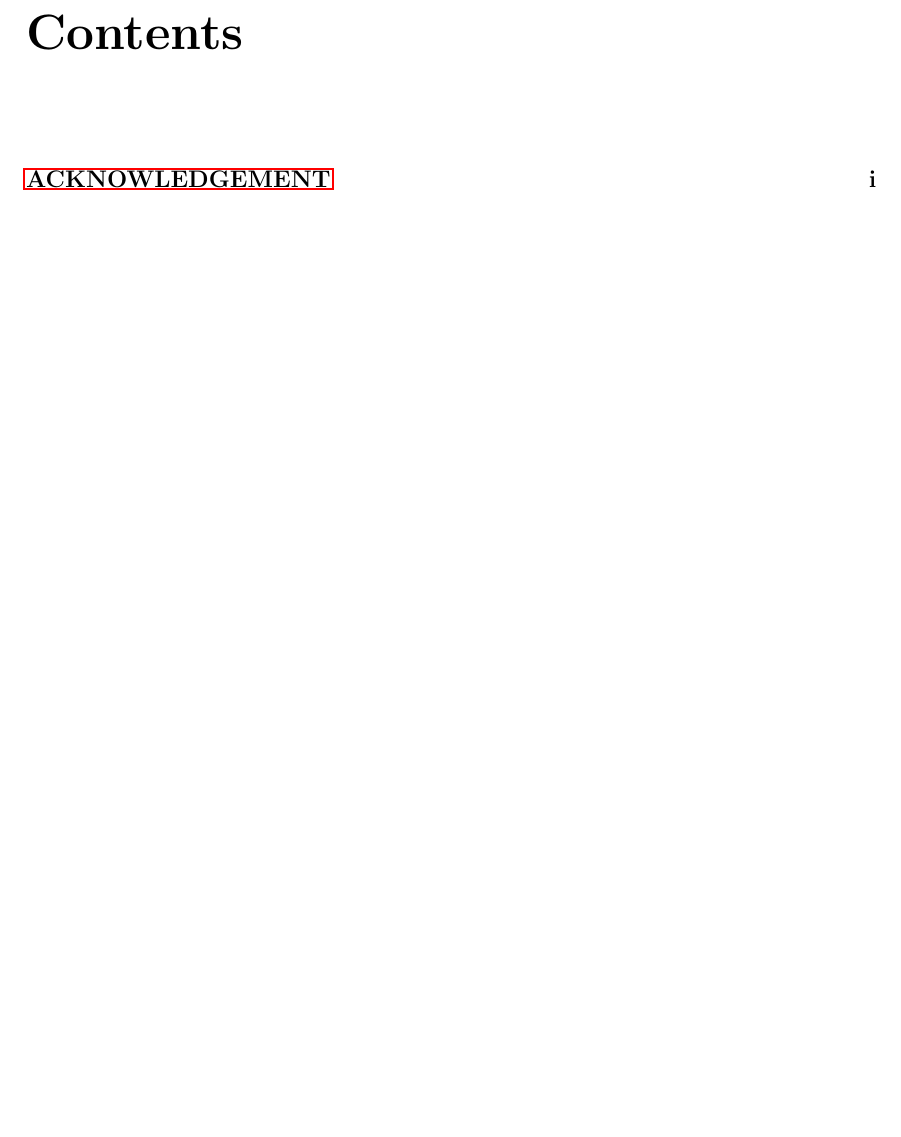
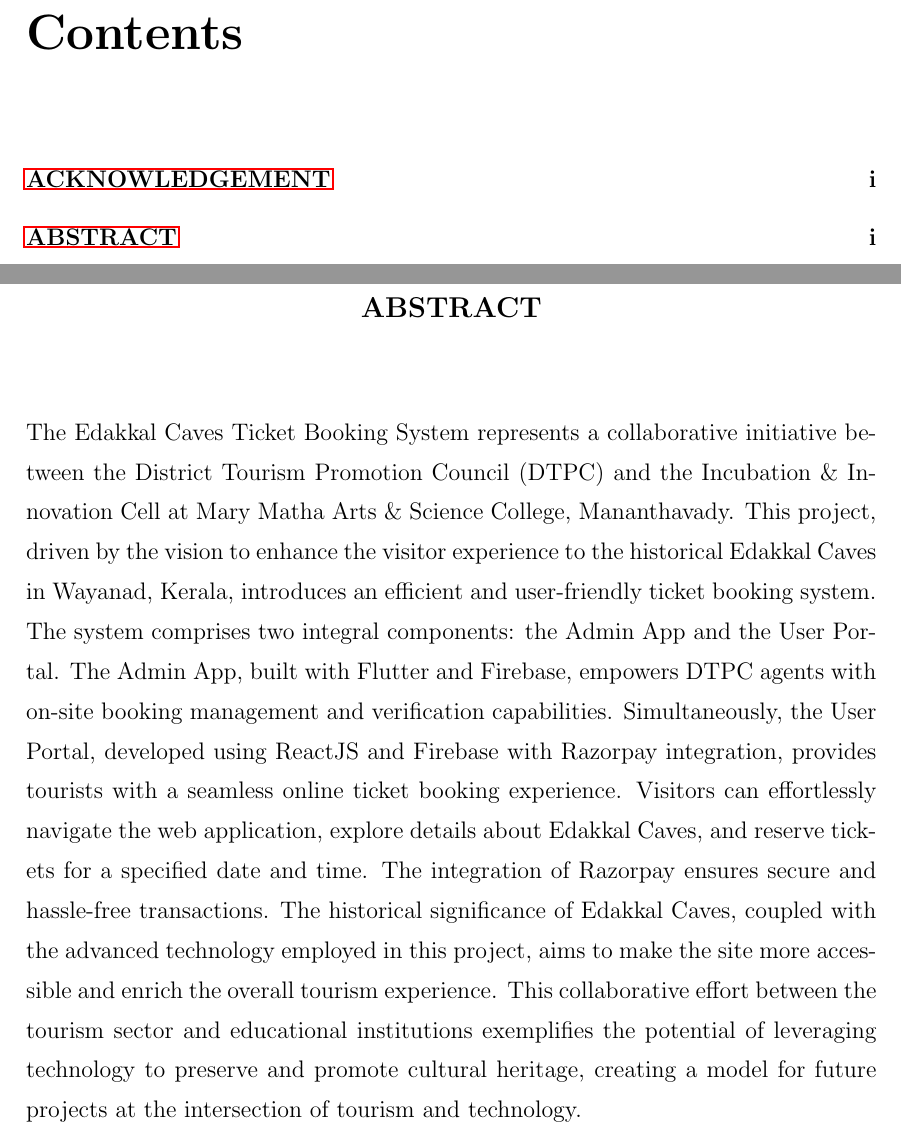
Before and after one commit to HeySreelal/CollegeProjectReport, a LaTeX document (Project Report.tex): part of page 4 of 5 before the commit and two parts of pages 4 and 6 of 6 after it, the two joined at a grey line, cut so that both start at the same text, the shorter picture padded with empty space. Compiled offline with pdfLaTeX.

Commit message:
🍱 Added Abstract Page

```diff
--- a/Project Report.tex
+++ b/Project Report.tex
@@ -157,4 +157,20 @@
 \thispagestyle{empty}
 \clearpage
 
+
+% Abstract Page -----------------------------------------------------
+\newpage
+\fontsize{12pt}{20}\selectfont
+\thispagestyle{empty}
+\renewcommand\abstractname{\textform{\textbf{ABSTRACT}}}
+\addcontentsline{toc}{chapter}{ABSTRACT}
+\pagenumbering{roman}
+\setcounter{page}{2}
+\begin{abstract}
+    \vspace{1cm}
+    The Edakkal Caves Ticket Booking System represents a collaborative initiative between the District Tourism Promotion Council (DTPC) and the Incubation \& Innovation Cell at Mary Matha Arts \& Science College, Mananthavady. This project, driven by the vision to enhance the visitor experience to the historical Edakkal Caves in Wayanad, Kerala, introduces an efficient and user-friendly ticket booking system. The system comprises two integral components: the Admin App and the User Portal. The Admin App, built with Flutter and Firebase, empowers DTPC agents with on-site booking management and verification capabilities. Simultaneously, the User Portal, developed using ReactJS and Firebase with Razorpay integration, provides tourists with a seamless online ticket booking experience.
+    Visitors can effortlessly navigate the web application, explore details about Edakkal Caves, and reserve tickets for a specified date and time. The integration of Razorpay ensures secure and hassle-free transactions. The historical significance of Edakkal Caves, coupled with the advanced technology employed in this project, aims to make the site more accessible and enrich the overall tourism experience.
+    This collaborative effort between the tourism sector and educational institutions exemplifies the potential of leveraging technology to preserve and promote cultural heritage, creating a model for future projects at the intersection of tourism and technology.
+\end{abstract}
+
 \end{document}
```
Also changed, not shown: Project Report.pdf.
